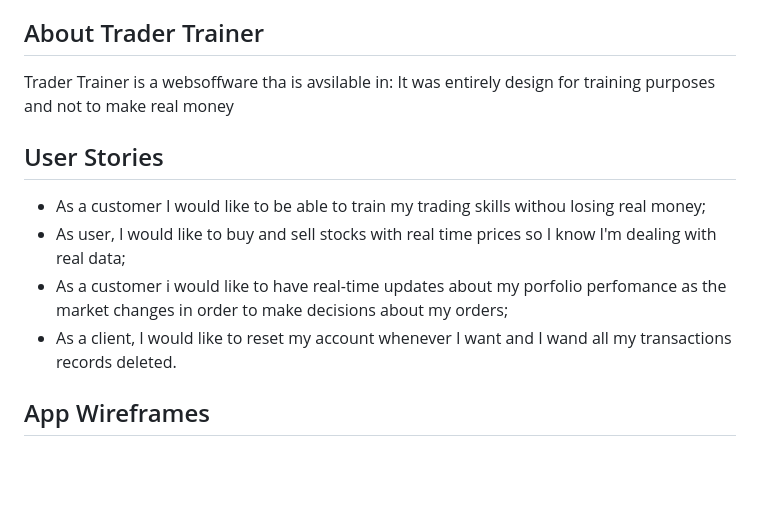
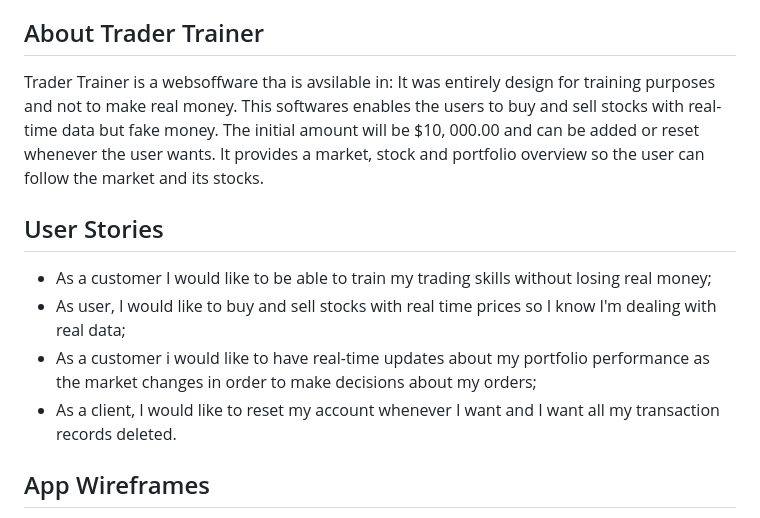
Before and after one commit to mrm-codes/trader-trainer, a Markdown page: README.md, the part around the change. GitHub-like rendering; blank space fills up the shorter version.

```diff
--- a/README.md
+++ b/README.md
@@ -6,14 +6,16 @@ This software is designed to serve those that what to learn how to trade without
 
 ## About Trader Trainer
 Trader Trainer is a websoffware tha is avsilable in:
-It was entirely design for training purposes and not to make real money
+It was entirely design for training purposes and not to make real money.
+This softwares enables the users to buy and sell stocks with real-time data but fake money. The initial amount will be $10, 000.00 and can be added or reset whenever the user wants. It provides a market, stock and portfolio overview so the user can follow the market and its stocks.
 
 
 ## User Stories
-- As a customer I would like to be able to train my trading skills withou losing real money;
+- As a customer I would like to be able to train my trading skills without losing real money;
 - As user, I would like to buy and sell stocks with real time prices so I know I'm dealing with real data;
-- As a customer i would like to have real-time updates about my porfolio perfomance as the market changes in order to make decisions about my orders;
-- As a client, I would like to reset my account whenever I want and I wand all my transactions records deleted.
+- As a customer i would like to have real-time updates about my portfolio performance as the market changes in order to make decisions about my orders;
+- As a client, I would like to reset my account whenever I want and I want all my transaction records deleted.
+
 
 ## App Wireframes
 All the app wireframes and system design can be found in this link: https://drive.google.com/file/d/1z3J8U5GAOfg7KtmiRaaC8dtjiZQnr8w8/view?usp=sharing
```
